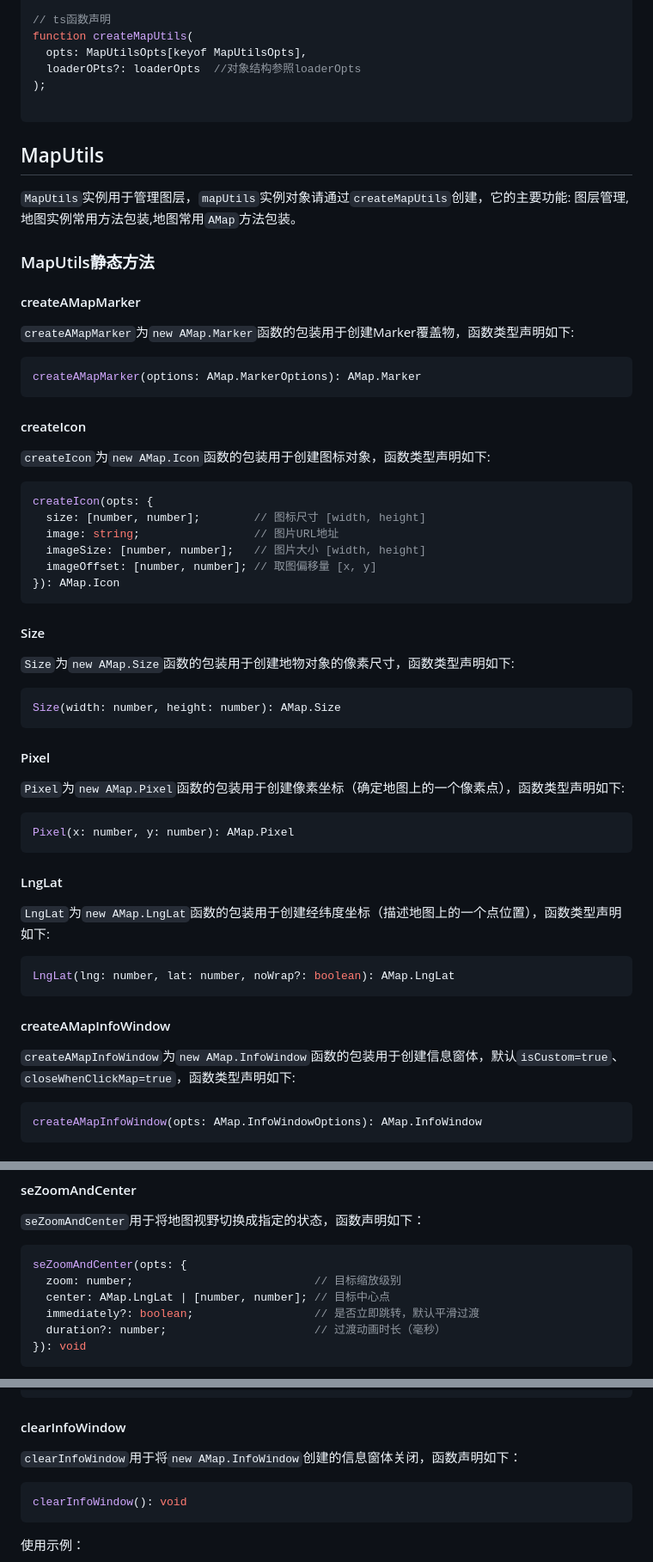
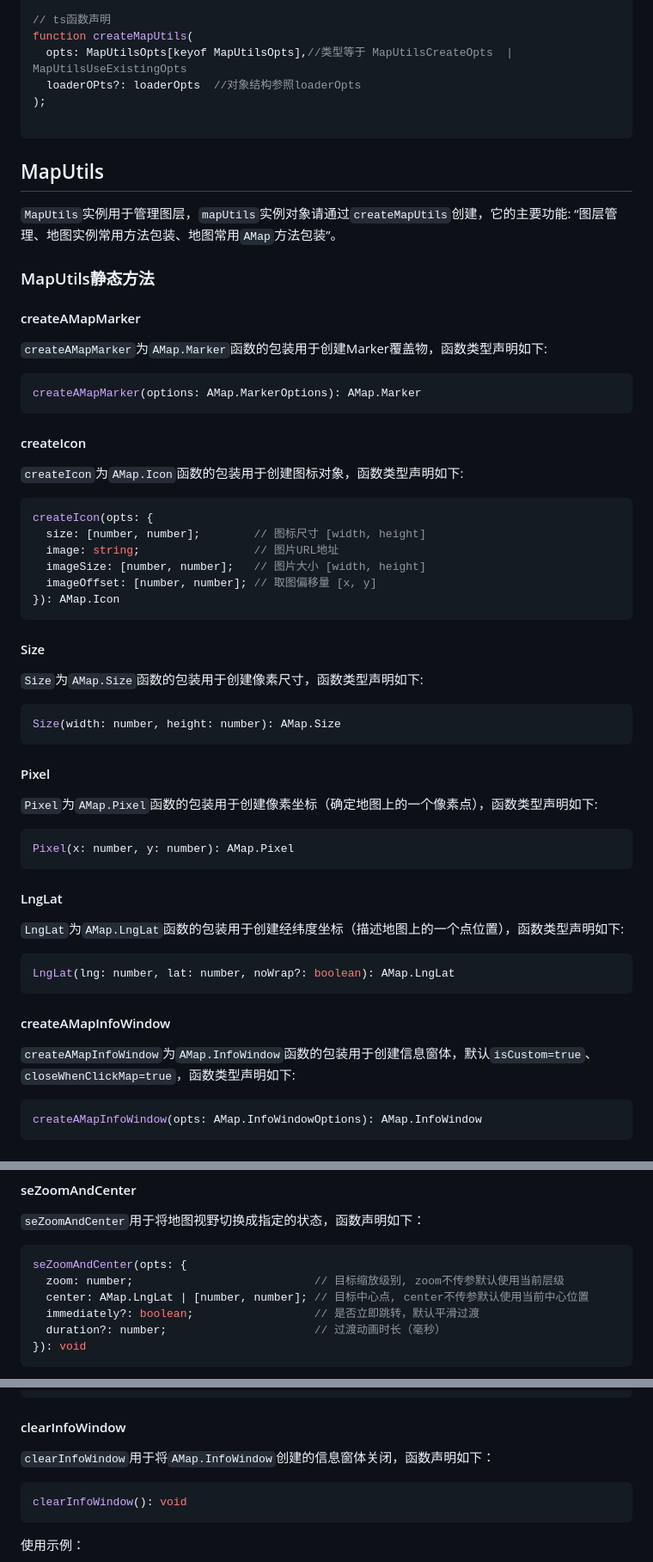
Before and after one commit to quyue216/gdmap-utils, a Markdown page: docs/README.md, 3 parts joined by grey strips. Shown at 86% size. GitHub-like rendering.

````diff
--- a/docs/README.md
+++ b/docs/README.md
@@ -81,26 +74,26 @@ type MapUtilsOpts = {
 
 // ts函数声明
 function createMapUtils(
-  opts: MapUtilsOpts[keyof MapUtilsOpts],
+  opts: MapUtilsOpts[keyof MapUtilsOpts],//类型等于 MapUtilsCreateOpts  | MapUtilsUseExistingOpts
   loaderOPts?: loaderOpts  //对象结构参照loaderOpts
 );
 
 ```
 
 ## MapUtils
-  `MapUtils`实例用于管理图层，`mapUtils`实例对象请通过`createMapUtils`创建，它的主要功能: 图层管理,地图实例常用方法包装,地图常用`AMap`方法包装。
+  `MapUtils`实例用于管理图层，`mapUtils`实例对象请通过`createMapUtils`创建，它的主要功能: “图层管理、地图实例常用方法包装、地图常用`AMap`方法包装”。
 
 ### MapUtils静态方法
 
 #### createAMapMarker
-`createAMapMarker`为`new AMap.Marker`函数的包装用于创建Marker覆盖物，函数类型声明如下:
+`createAMapMarker`为`AMap.Marker`函数的包装用于创建Marker覆盖物，函数类型声明如下:
 
 ```javascript
 createAMapMarker(options: AMap.MarkerOptions): AMap.Marker
 ```
 
 #### createIcon
-`createIcon`为`new AMap.Icon`函数的包装用于创建图标对象，函数类型声明如下:
+`createIcon`为`AMap.Icon`函数的包装用于创建图标对象，函数类型声明如下:
 
 ```javascript
 createIcon(opts: {
@@ -112,28 +105,28 @@ createIcon(opts: {
 ```
 
 #### Size
-`Size`为`new AMap.Size`函数的包装用于创建地物对象的像素尺寸，函数类型声明如下:
+`Size`为`AMap.Size`函数的包装用于创建像素尺寸，函数类型声明如下:
 
 ```javascript
 Size(width: number, height: number): AMap.Size
 ```
 
 #### Pixel
-`Pixel`为`new AMap.Pixel`函数的包装用于创建像素坐标（确定地图上的一个像素点），函数类型声明如下:
+`Pixel`为`AMap.Pixel`函数的包装用于创建像素坐标（确定地图上的一个像素点），函数类型声明如下:
 
 ```javascript
 Pixel(x: number, y: number): AMap.Pixel
 ```
 
 #### LngLat
-`LngLat`为`new AMap.LngLat`函数的包装用于创建经纬度坐标（描述地图上的一个点位置），函数类型声明如下:
+`LngLat`为`AMap.LngLat`函数的包装用于创建经纬度坐标（描述地图上的一个点位置），函数类型声明如下:
 
 ```javascript
 LngLat(lng: number, lat: number, noWrap?: boolean): AMap.LngLat
 ```
 
 #### createAMapInfoWindow
-`createAMapInfoWindow`为`new AMap.InfoWindow`函数的包装用于创建信息窗体，默认`isCustom=true`、`closeWhenClickMap=true`，函数类型声明如下:
+`createAMapInfoWindow`为`AMap.InfoWindow`函数的包装用于创建信息窗体，默认`isCustom=true`、`closeWhenClickMap=true`，函数类型声明如下:
 
 ```javascript
 createAMapInfoWindow(opts: AMap.InfoWindowOptions): AMap.InfoWindow
@@ -166,8 +159,8 @@ await MapUtils.loadPlugins(['AMap.MapType', 'AMap.MoveAnimation']);
 
 ```javascript
 seZoomAndCenter(opts: {
-  zoom: number;                           // 目标缩放级别
-  center: AMap.LngLat | [number, number]; // 目标中心点
+  zoom: number;                           // 目标缩放级别, zoom不传参默认使用当前层级
+  center: AMap.LngLat | [number, number]; // 目标中心点, center不传参默认使用当前中心位置
   immediately?: boolean;                  // 是否立即跳转，默认平滑过渡
   duration?: number;                      // 过渡动画时长（毫秒）
 }): void
@@ -191,7 +184,7 @@ mapUtils.seZoomAndCenter({
 ```
 
 #### clearInfoWindow
-`clearInfoWindow`用于将`new AMap.InfoWindow`创建的信息窗体关闭，函数声明如下：
+`clearInfoWindow`用于将`AMap.InfoWindow`创建的信息窗体关闭，函数声明如下：
 
 ```javascript
 clearInfoWindow(): void
````
Also changed, not shown: other parts of docs/README.md (+17 -24 lines).
